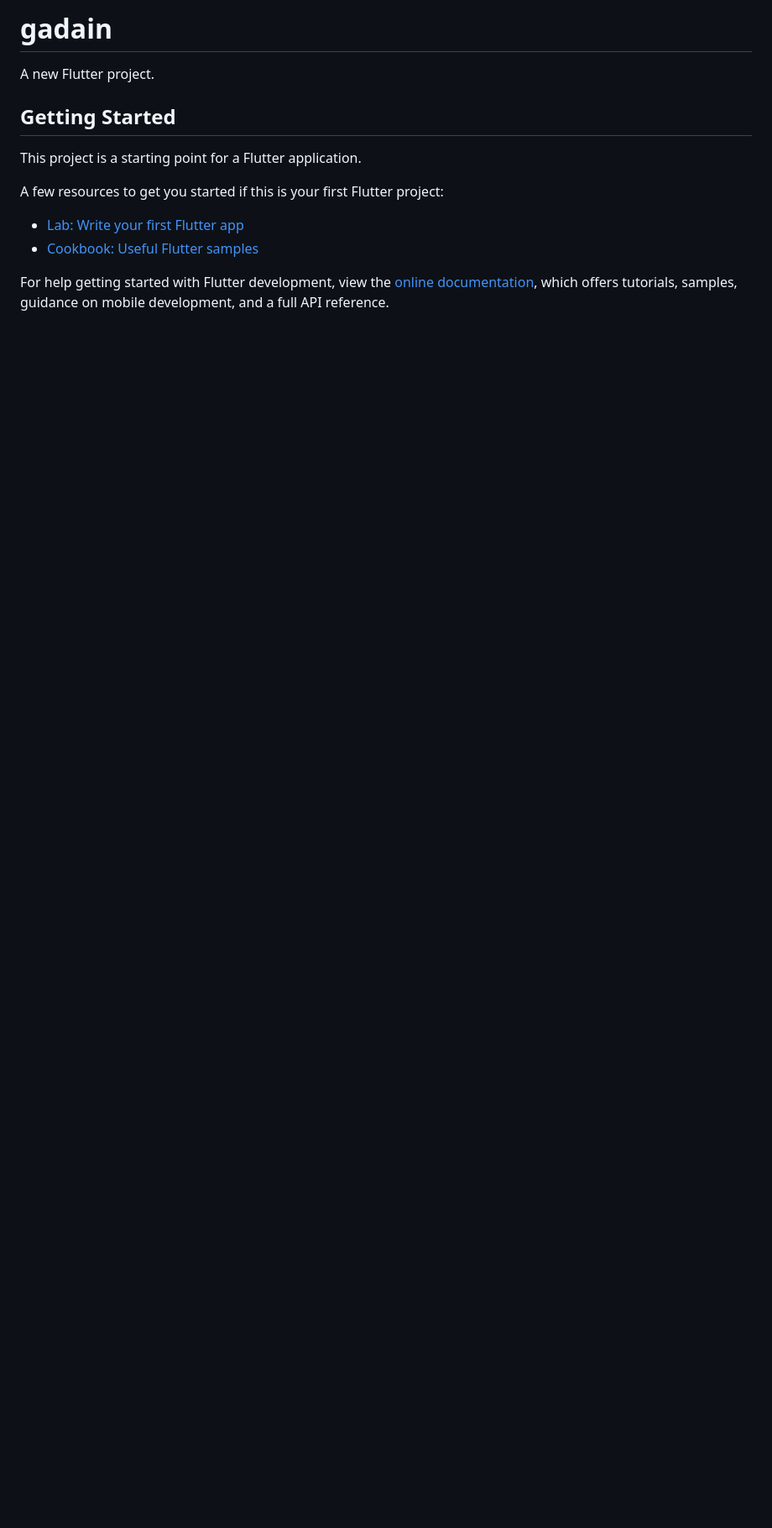
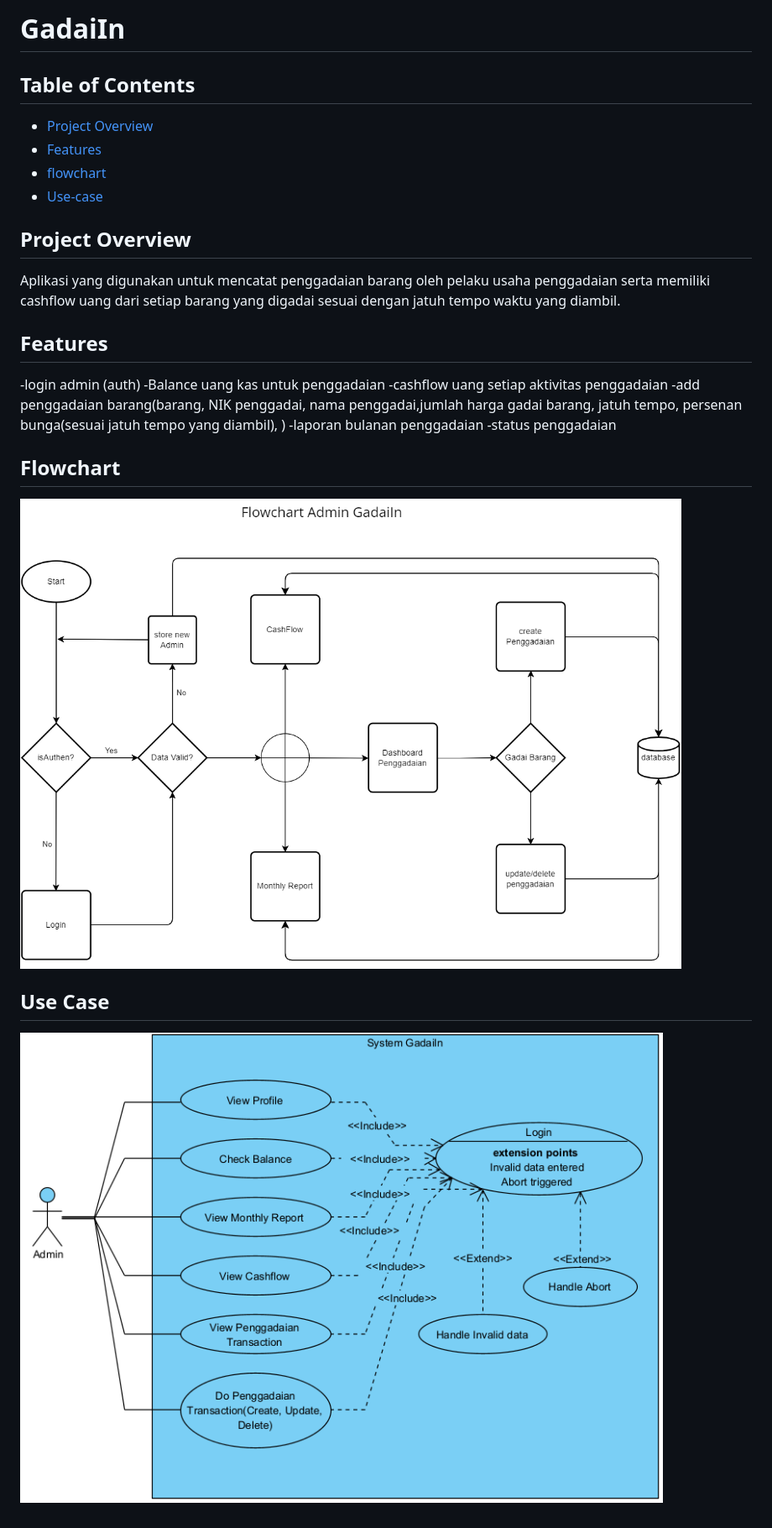
Before and after one commit to cihuyyama/106_GadaiIn, a Markdown page: README.md, the part around the change. Shown at 84% size. Rendered like a GitHub page; pictures changed too: assets/images/GadaiIn_Flowchart.png (added), assets/images/GadaiIn_UseCase.png (added); blank space fills up the shorter version.

Commit message:
adding description, flowchart and usecase

```diff
--- a/README.md
+++ b/README.md
@@ -1,16 +1,29 @@
-# gadain
+# GadaiIn
 
-A new Flutter project.
+## Table of Contents
 
-## Getting Started
+- [Project Overview](#project-overview)
+- [Features](#features)
+- [flowchart](#Flowchart)
+- [Use-case](#Use-Case)
 
-This project is a starting point for a Flutter application.
+## Project Overview
 
-A few resources to get you started if this is your first Flutter project:
+Aplikasi yang digunakan untuk mencatat penggadaian barang oleh pelaku usaha penggadaian serta memiliki cashflow uang dari setiap barang yang digadai sesuai dengan jatuh tempo waktu yang diambil.
 
-- [Lab: Write your first Flutter app](https://docs.flutter.dev/get-started/codelab)
-- [Cookbook: Useful Flutter samples](https://docs.flutter.dev/cookbook)
+## Features
 
-For help getting started with Flutter development, view the
-[online documentation](https://docs.flutter.dev/), which offers tutorials,
-samples, guidance on mobile development, and a full API reference.
+-login admin (auth)
+-Balance uang kas untuk penggadaian
+-cashflow uang setiap aktivitas penggadaian
+-add penggadaian barang(barang, NIK penggadai, nama penggadai,jumlah harga gadai barang, jatuh tempo, persenan bunga(sesuai jatuh tempo yang diambil),  )
+-laporan bulanan penggadaian
+-status penggadaian
+
+## Flowchart
+
+![GadaiIn Flowchart](assets/images/GadaiIn_Flowchart.png)
+
+## Use Case
+
+![GadaiIn UseCase](assets/images/GadaiIn_UseCase.png)
```
Also changed, not shown: 2 other files.
